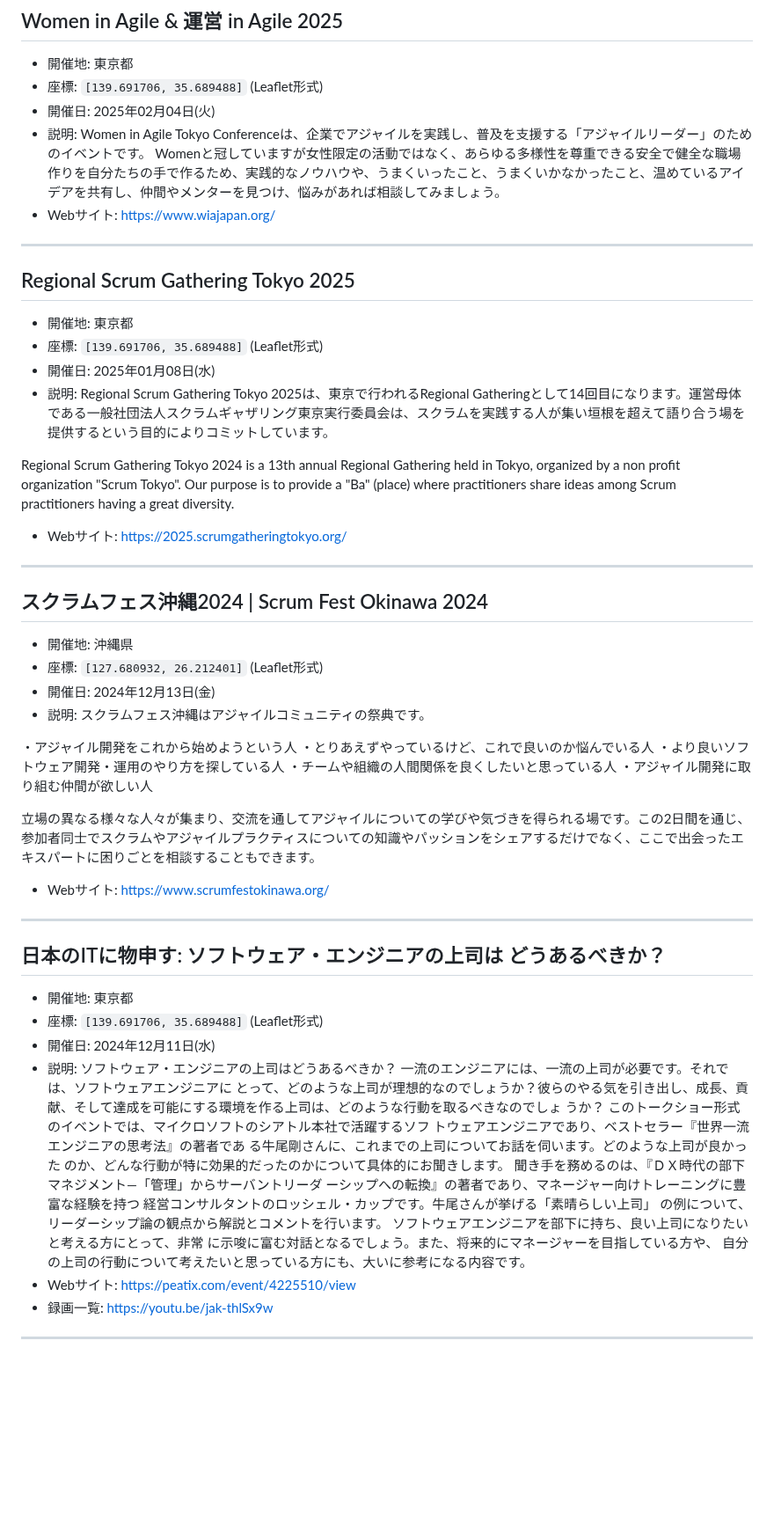
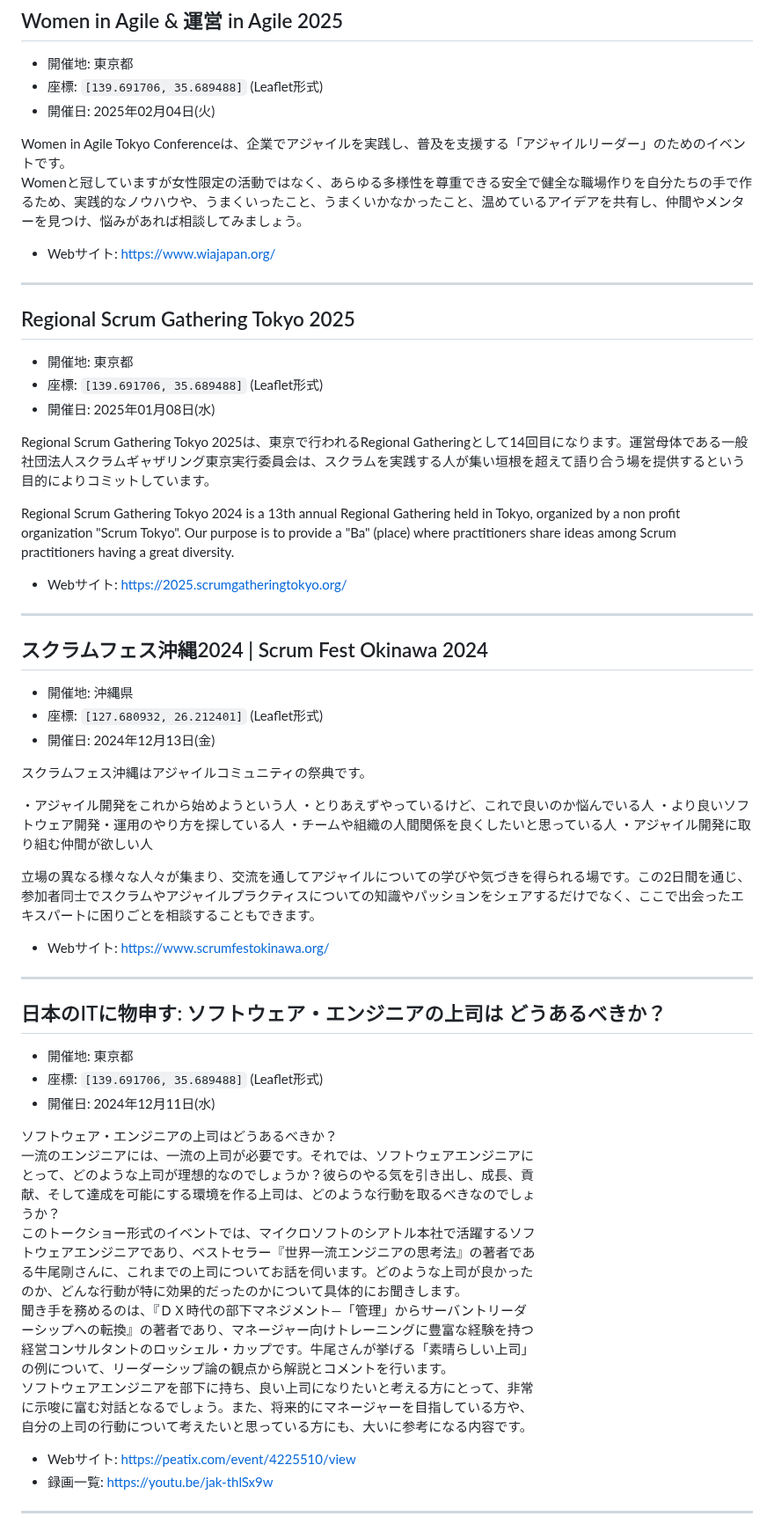
Before and after one commit to kawaguti/ScrumFestMapViewer, a Markdown page: all-events.md, the part around one of its changes. Shown at 88% size. GitHub-like rendering; blank space fills up the shorter version.

```diff
--- a/all-events.md
+++ b/all-events.md
@@ -63,9 +58,10 @@ OSTやLT、交流タイムでわいわい盛り上がりましょう。
 - 開催地: 東京都
 - 座標: `[139.691706, 35.689488]` (Leaflet形式)
 - 開催日: 2025年02月04日(火)
-- 説明:
-  Women in Agile Tokyo Conferenceは、企業でアジャイルを実践し、普及を支援する「アジャイルリーダー」のためのイベントです。
+
+Women in Agile Tokyo Conferenceは、企業でアジャイルを実践し、普及を支援する「アジャイルリーダー」のためのイベントです。
 Womenと冠していますが女性限定の活動ではなく、あらゆる多様性を尊重できる安全で健全な職場作りを自分たちの手で作るため、実践的なノウハウや、うまくいったこと、うまくいかなかったこと、温めているアイデアを共有し、仲間やメンターを見つけ、悩みがあれば相談してみましょう。
+
 - Webサイト: https://www.wiajapan.org/
 
 ---
@@ -75,10 +71,11 @@ Womenと冠していますが女性限定の活動ではなく、あらゆる多
 - 開催地: 東京都
 - 座標: `[139.691706, 35.689488]` (Leaflet形式)
 - 開催日: 2025年01月08日(水)
-- 説明:
-  Regional Scrum Gathering Tokyo 2025は、東京で行われるRegional Gatheringとして14回目になります。運営母体である一般社団法人スクラムギャザリング東京実行委員会は、スクラムを実践する人が集い垣根を超えて語り合う場を提供するという目的によりコミットしています。
+
+Regional Scrum Gathering Tokyo 2025は、東京で行われるRegional Gatheringとして14回目になります。運営母体である一般社団法人スクラムギャザリング東京実行委員会は、スクラムを実践する人が集い垣根を超えて語り合う場を提供するという目的によりコミットしています。
 
 Regional Scrum Gathering Tokyo 2024 is a 13th annual Regional Gathering held in Tokyo, organized by a non profit organization "Scrum Tokyo". Our purpose is to provide a "Ba" (place) where practitioners share ideas among Scrum practitioners having a great diversity.
+
 - Webサイト: https://2025.scrumgatheringtokyo.org/
 
 ---
@@ -88,16 +85,13 @@ Regional Scrum Gathering Tokyo 2024 is a 13th annual Regional Gathering held in
 - 開催地: 沖縄県
 - 座標: `[127.680932, 26.212401]` (Leaflet形式)
 - 開催日: 2024年12月13日(金)
-- 説明:
-  スクラムフェス沖縄はアジャイルコミュニティの祭典です。
 
-・アジャイル開発をこれから始めようという人
-・とりあえずやっているけど、これで良いのか悩んでいる人
-・より良いソフトウェア開発・運用のやり方を探している人
-・チームや組織の人間関係を良くしたいと思っている人
-・アジャイル開発に取り組む仲間が欲しい人
+スクラムフェス沖縄はアジャイルコミュニティの祭典です。
+
+・アジャイル開発をこれから始めようという人 ・とりあえずやっているけど、これで良いのか悩んでいる人 ・より良いソフトウェア開発・運用のやり方を探している人 ・チームや組織の人間関係を良くしたいと思っている人 ・アジャイル開発に取り組む仲間が欲しい人
 
 立場の異なる様々な人々が集まり、交流を通してアジャイルについての学びや気づきを得られる場です。この2日間を通じ、参加者同士でスクラムやアジャイルプラクティスについての知識やパッションをシェアするだけでなく、ここで出会ったエキスパートに困りごとを相談することもできます。
+
 - Webサイト: https://www.scrumfestokinawa.org/
 
 ---
@@ -107,8 +101,8 @@ Regional Scrum Gathering Tokyo 2024 is a 13th annual Regional Gathering held in
 - 開催地: 東京都
 - 座標: `[139.691706, 35.689488]` (Leaflet形式)
 - 開催日: 2024年12月11日(水)
-- 説明:
-  ソフトウェア・エンジニアの上司はどうあるべきか？
+
+ソフトウェア・エンジニアの上司はどうあるべきか？
 一流のエンジニアには、一流の上司が必要です。それでは、ソフトウェアエンジニアに
 とって、どのような上司が理想的なのでしょうか？彼らのやる気を引き出し、成長、貢
 献、そして達成を可能にする環境を作る上司は、どのような行動を取るべきなのでしょ
@@ -124,6 +118,7 @@ Regional Scrum Gathering Tokyo 2024 is a 13th annual Regional Gathering held in
 ソフトウェアエンジニアを部下に持ち、良い上司になりたいと考える方にとって、非常
 に示唆に富む対話となるでしょう。また、将来的にマネージャーを目指している方や、
 自分の上司の行動について考えたいと思っている方にも、大いに参考になる内容です。
+
 - Webサイト: https://peatix.com/event/4225510/view
 - 録画一覧: https://youtu.be/jak-thlSx9w
 
```
Also changed, not shown: other parts of all-events.md (+87 -80 lines).
